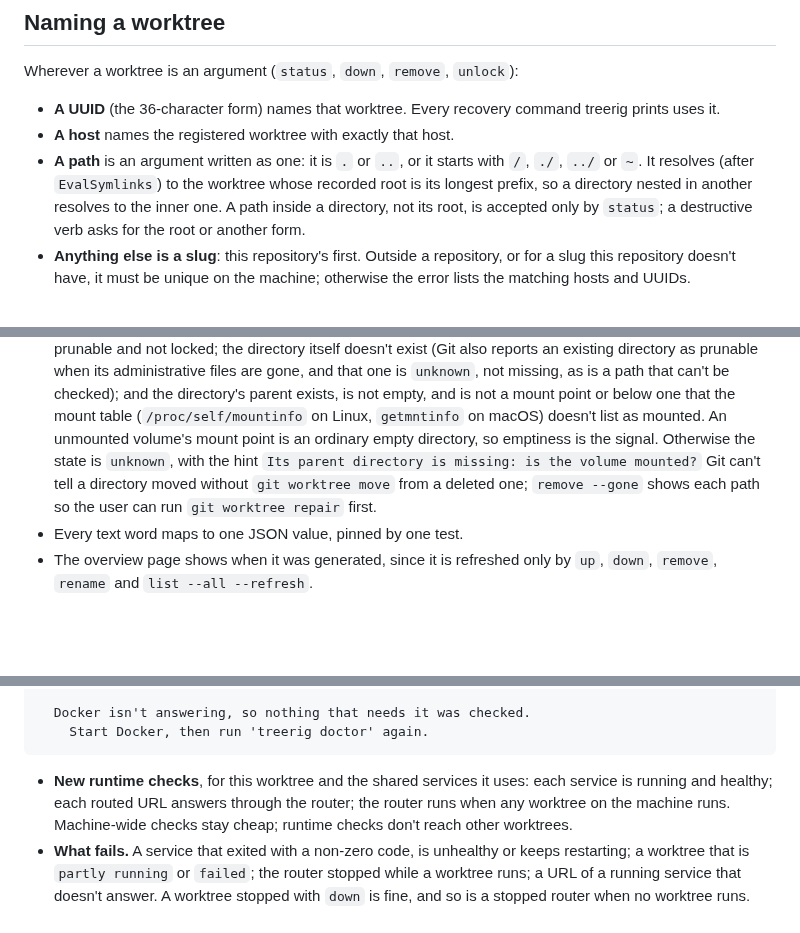
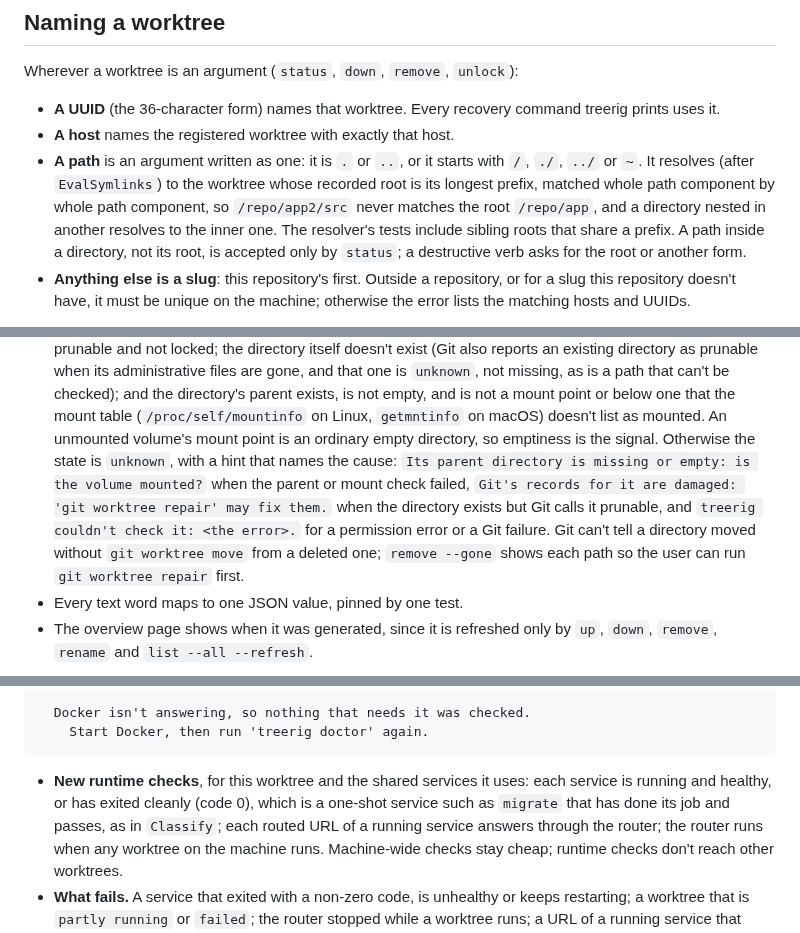
Before and after one commit to sofired/treerig, a Markdown page: docs/design/cli-1.0.md, 3 parts joined by grey strips. Drawn GitHub-style; blank space fills up the shorter version.

Commit message:
docs(design): match recorded roots by whole path components, let clean one-shot exits pass doctor, and give each unknown state its own hint

````diff
--- a/docs/design/cli-1.0.md
+++ b/docs/design/cli-1.0.md
@@ -271,9 +271,10 @@ Wherever a worktree is an argument (`status`, `down`, `remove`, `unlock`):
 - **A host** names the registered worktree with exactly that host.
 - **A path** is an argument written as one: it is `.` or `..`, or it starts
   with `/`, `./`, `../` or `~`. It resolves (after `EvalSymlinks`) to the
-  worktree whose recorded root is its longest prefix, so a directory nested in
-  another resolves to the inner
-  one. A path inside a directory, not its root, is accepted only by `status`; a
+  worktree whose recorded root is its longest prefix, matched whole path
+  component by whole path component, so `/repo/app2/src` never matches the
+  root `/repo/app`, and a directory nested in another resolves to the inner
+  one. The resolver's tests include sibling roots that share a prefix. A path inside a directory, not its root, is accepted only by `status`; a
   destructive verb asks for the root or another form.
 - **Anything else is a slug**: this repository's first. Outside a repository,
   or for a slug this repository doesn't have, it must be unique on the machine;
@@ -347,9 +348,12 @@ with a short budget.
   empty, and is not a mount point or below one that the mount table
   (`/proc/self/mountinfo` on Linux, `getmntinfo` on macOS)
   doesn't list as mounted. An unmounted volume's mount point is an ordinary
-  empty directory, so emptiness is the signal. Otherwise the state
-  is `unknown`, with the hint `Its parent directory is missing: is the volume
-  mounted?` Git can't tell a directory moved without `git worktree move` from a
+  empty directory, so emptiness is the signal. Otherwise the state is
+  `unknown`, with a hint that names the cause: `Its parent directory is
+  missing or empty: is the volume mounted?` when the parent or mount check
+  failed, `Git's records for it are damaged: 'git worktree repair' may fix
+  them.` when the directory exists but Git calls it prunable, and `treerig
+  couldn't check it: <the error>.` for a permission error or a Git failure. Git can't tell a directory moved without `git worktree move` from a
   deleted one; `remove --gone` shows each path so the user can run `git
   worktree repair` first.
 - Every text word maps to one JSON value, pinned by one test.
@@ -630,7 +634,9 @@ $ treerig doctor
 ```
 
 - **New runtime checks**, for this worktree and the shared services it uses:
-  each service is running and healthy; each routed URL answers through the
+  each service is running and healthy, or has exited cleanly (code 0), which
+  is a one-shot service such as `migrate` that has done its job and passes, as
+  in `Classify`; each routed URL of a running service answers through the
   router; the router runs when any worktree on the machine runs. Machine-wide
   checks stay cheap; runtime checks don't reach other worktrees.
 - **What fails.** A service that exited with a non-zero code, is unhealthy or
````
